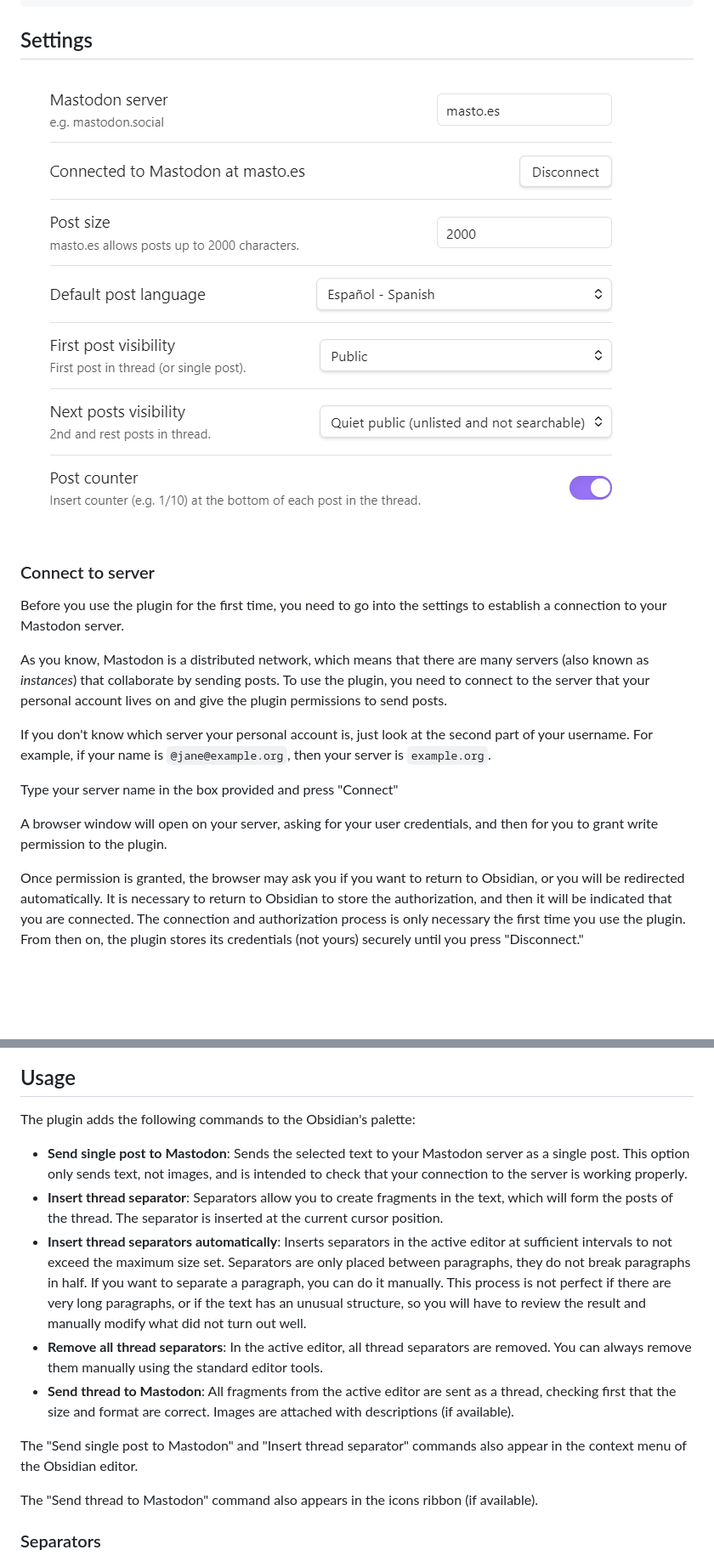
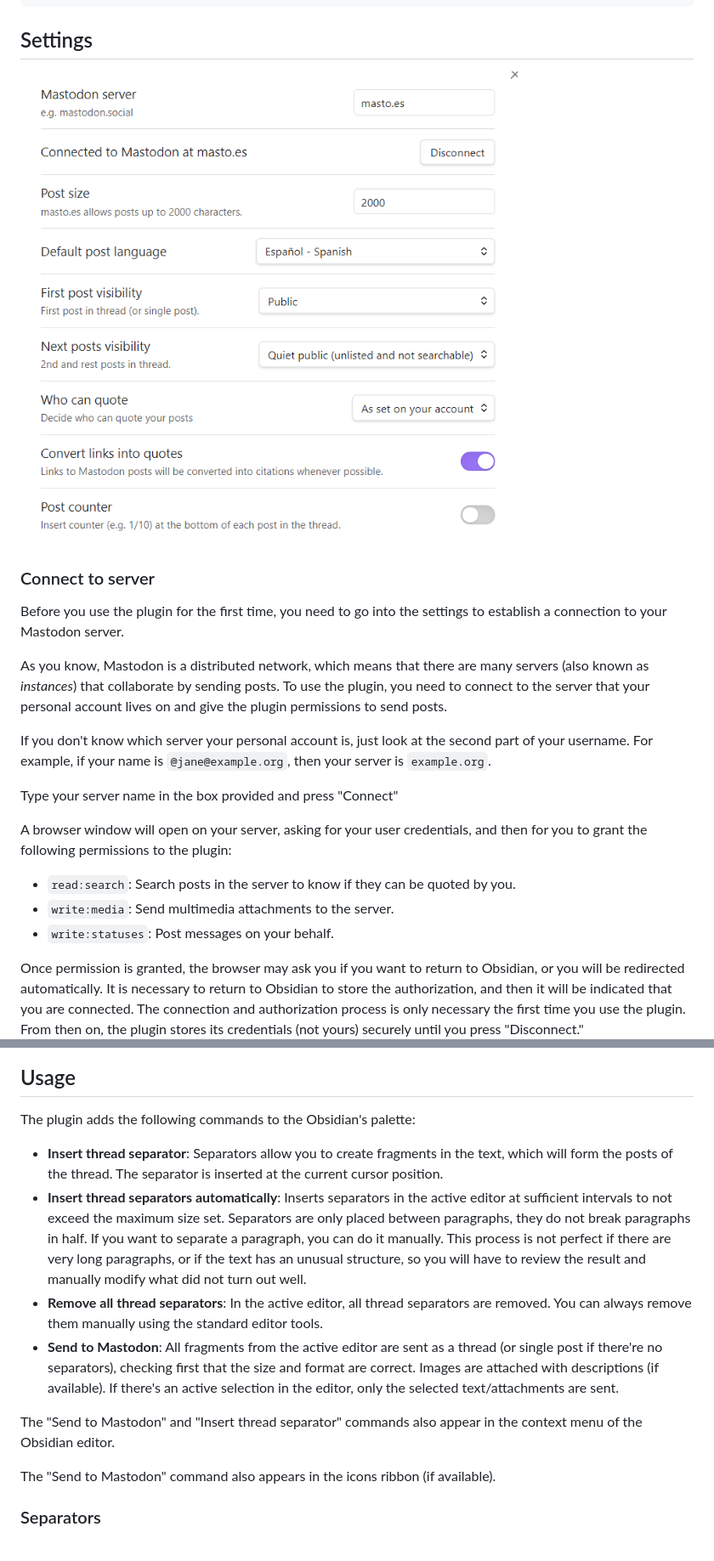
Before and after one commit to elpamplina/mastodon-threading, a Markdown page: README.md, 2 parts joined by grey strips. Shown at 85% size. GitHub-like rendering; pictures changed too: img/settings.png; blank space fills up the shorter version.

Commit message:
Tagged version 1.2.0 Updated README with the new features.

```diff
--- a/README.md
+++ b/README.md
@@ -62,7 +62,10 @@ If you don't know which server your personal account is, just look at the second
 
 Type your server name in the box provided and press "Connect"
 
-A browser window will open on your server, asking for your user credentials, and then for you to grant write permission to the plugin.
+A browser window will open on your server, asking for your user credentials, and then for you to grant the following permissions to the plugin:
+- `read:search`: Search posts in the server to know if they can be quoted by you.
+- `write:media`: Send multimedia attachments to the server.
+- `write:statuses`: Post messages on your behalf.
 
 Once permission is granted, the browser may ask you if you want to return to Obsidian, or you will be redirected automatically. It is necessary to return to Obsidian to store the authorization, and then it will be indicated that you are connected. The connection and authorization process is only necessary the first time you use the plugin. From then on, the plugin stores its credentials (not yours) securely until you press "Disconnect."
 
@@ -93,15 +100,14 @@ In Mastodon there is another visibility (direct), which is not supported by this
 
 The plugin adds the following commands to the Obsidian's palette:
 
-- **Send single post to Mastodon**: Sends the selected text to your Mastodon server as a single post. This option only sends text, not images, and is intended to check that your connection to the server is working properly.
 - **Insert thread separator**: Separators allow you to create fragments in the text, which will form the posts of the thread. The separator is inserted at the current cursor position.
 - **Insert thread separators automatically**: Inserts separators in the active editor at sufficient intervals to not exceed the maximum size set. Separators are only placed between paragraphs, they do not break paragraphs in half. If you want to separate a paragraph, you can do it manually. This process is not perfect if there are very long paragraphs, or if the text has an unusual structure, so you will have to review the result and manually modify what did not turn out well.
 - **Remove all thread separators**: In the active editor, all thread separators are removed. You can always remove them manually using the standard editor tools.
-- **Send thread to Mastodon**: All fragments from the active editor are sent as a thread, checking first that the size and format are correct. Images are attached with descriptions (if available).
+- **Send to Mastodon**: All fragments from the active editor are sent as a thread (or single post if there're no separators), checking first that the size and format are correct. Images are attached with descriptions (if available). If there's an active selection in the editor, only the selected text/attachments are sent.
 
-The "Send single post to Mastodon" and "Insert thread separator" commands also appear in the context menu of the Obsidian editor.
+The "Send to Mastodon" and "Insert thread separator" commands also appear in the context menu of the Obsidian editor.
 
-The "Send thread to Mastodon" command also appears in the icons ribbon (if available).
+The "Send to Mastodon" command also appears in the icons ribbon (if available).
 
 ### Separators
 
```
Also changed, not shown: other parts of README.md (+6 -2 lines), 2 other files.
